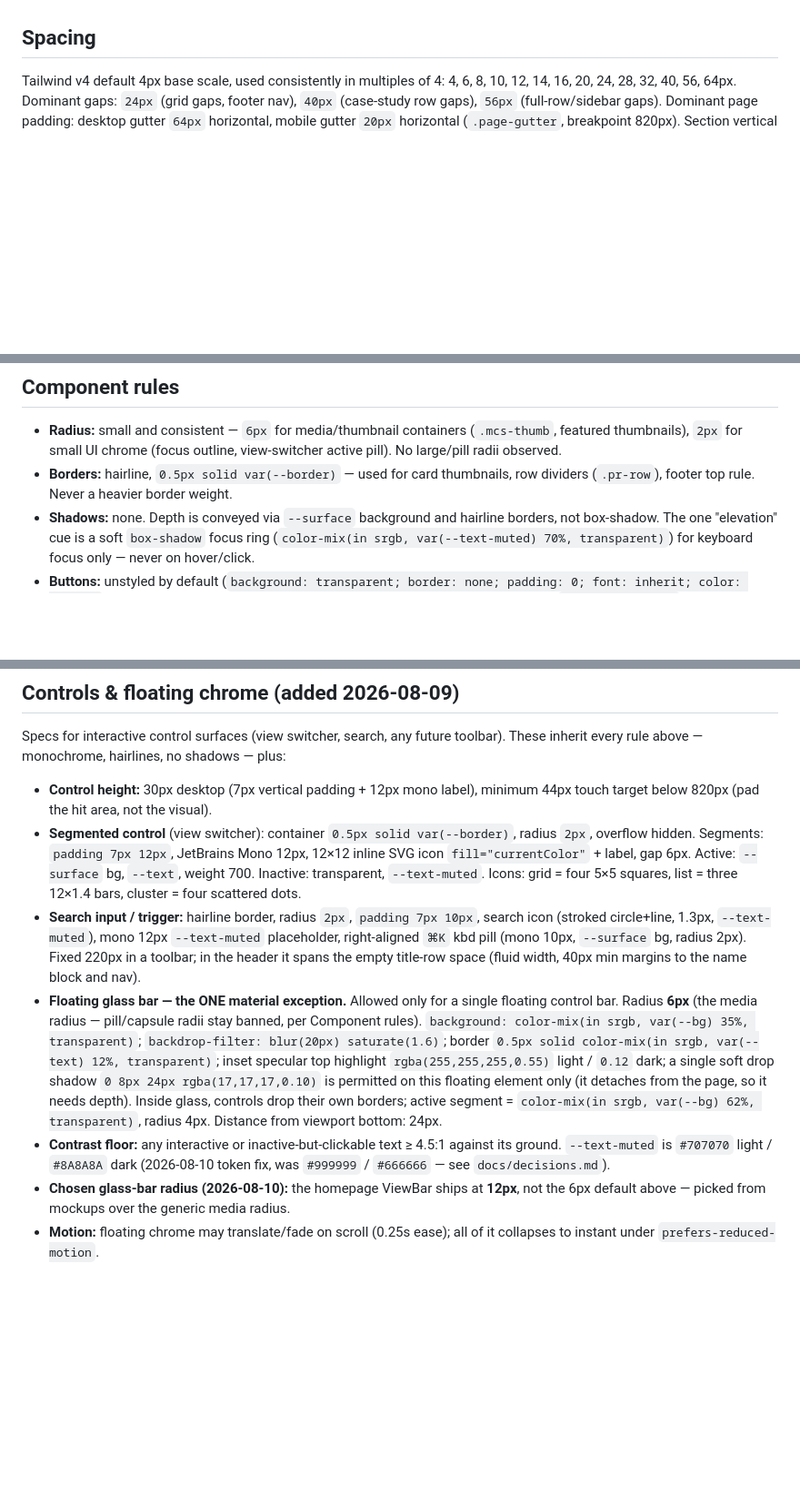
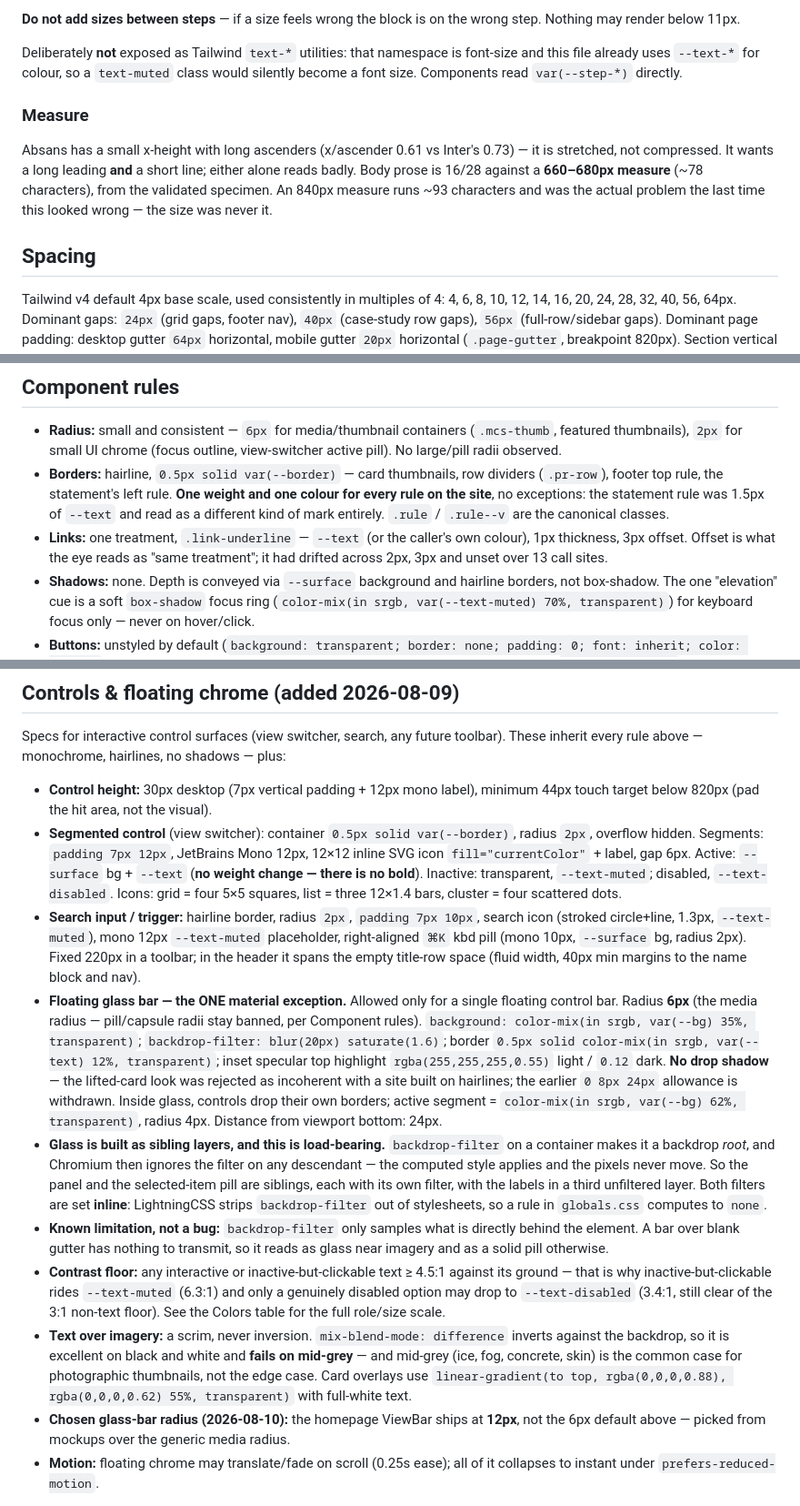
Before and after one commit to aacarcrash/personal-site-v2, a Markdown page: design.md, 3 parts joined by grey strips. Shown at 91% size. Rendered like a GitHub page; blank space fills up the shorter version.

```diff
--- a/design.md
+++ b/design.md
@@ -27,3 +62,10 @@ Scale (validated, treat as canonical): 48px display / 28px heading / 20px subhea
+**Do not add sizes between steps** — if a size feels wrong the block is on the wrong step. Nothing may render below 11px.
+
+Deliberately **not** exposed as Tailwind `text-*` utilities: that namespace is font-size and this file already uses `--text-*` for colour, so a `text-muted` class would silently become a font size. Components read `var(--step-*)` directly.
+
+### Measure
+
+Absans has a small x-height with long ascenders (x/ascender 0.61 vs Inter's 0.73) — it is stretched, not compressed. It wants a long leading **and** a short line; either alone reads badly. Body prose is 16/28 against a **660–680px measure** (~78 characters), from the validated specimen. An 840px measure runs ~93 characters and was the actual problem the last time this looked wrong — the size was never it.
 
 ## Spacing
 Tailwind v4 default 4px base scale, used consistently in multiples of 4: 4, 6, 8, 10, 12, 14, 16, 20, 24, 28, 32, 40, 56, 64px. Dominant gaps: `24px` (grid gaps, footer nav), `40px` (case-study row gaps), `56px` (full-row/sidebar gaps). Dominant page padding: desktop gutter `64px` horizontal, mobile gutter `20px` horizontal (`.page-gutter`, breakpoint 820px). Section vertical padding commonly 32–48px desktop, 20–32px mobile.
@@ -33,7 +75,8 @@ Tailwind defaults, but the one custom breakpoint actually driving the layout is
 
 ## Component rules
 - **Radius:** small and consistent — `6px` for media/thumbnail containers (`.mcs-thumb`, featured thumbnails), `2px` for small UI chrome (focus outline, view-switcher active pill). No large/pill radii observed.
-- **Borders:** hairline, `0.5px solid var(--border)` — used for card thumbnails, row dividers (`.pr-row`), footer top rule. Never a heavier border weight.
+- **Borders:** hairline, `0.5px solid var(--border)` — card thumbnails, row dividers (`.pr-row`), footer top rule, the statement's left rule. **One weight and one colour for every rule on the site**, no exceptions: the statement rule was 1.5px of `--text` and read as a different kind of mark entirely. `.rule` / `.rule--v` are the canonical classes.
+- **Links:** one treatment, `.link-underline` — `--text` (or the caller's own colour), 1px thickness, 3px offset. Offset is what the eye reads as "same treatment"; it had drifted across 2px, 3px and unset over 13 call sites.
 - **Shadows:** none. Depth is conveyed via `--surface` background and hairline borders, not box-shadow. The one "elevation" cue is a soft `box-shadow` focus ring (`color-mix(in srgb, var(--text-muted) 70%, transparent)`) for keyboard focus only — never on hover/click.
 - **Buttons:** unstyled by default (`background: transparent; border: none; padding: 0; font: inherit; color: inherit`) — button styling is applied ad hoc per use (e.g. view-switcher: mono 12px, `padding: 6px 8px`, active state = `--surface` background + `--text` color, inactive = transparent + `--text-muted`).
 - **Nav/links:** `Inter` 14px, `--text-secondary` default, `--text-muted` for less-emphasized/breadcrumb items, `--text` for the active/current crumb. Links inherit color (`a { color: inherit }`), no underlines by default.
@@ -48,8 +91,9 @@ inherit every rule above — monochrome, hairlines, no shadows — plus:
   touch target below 820px (pad the hit area, not the visual).
 - **Segmented control** (view switcher): container `0.5px solid var(--border)`, radius
   `2px`, overflow hidden. Segments: `padding 7px 12px`, JetBrains Mono 12px, 12×12 inline
-  SVG icon `fill="currentColor"` + label, gap 6px. Active: `--surface` bg, `--text`,
-  weight 700. Inactive: transparent, `--text-muted`. Icons: grid = four 5×5 squares,
+  SVG icon `fill="currentColor"` + label, gap 6px. Active: `--surface` bg + `--text`
+  (**no weight change — there is no bold**). Inactive: transparent, `--text-muted`;
+  disabled, `--text-disabled`. Icons: grid = four 5×5 squares,
   list = three 12×1.4 bars, cluster = four scattered dots.
 - **Search input / trigger:** hairline border, radius `2px`, `padding 7px 10px`, search
   icon (stroked circle+line, 1.3px, `--text-muted`), mono 12px `--text-muted` placeholder,
@@ -61,13 +105,29 @@ inherit every rule above — monochrome, hairlines, no shadows — plus:
   Component rules). `background: color-mix(in srgb, var(--bg) 35%, transparent)`;
   `backdrop-filter: blur(20px) saturate(1.6)`; border `0.5px solid color-mix(in srgb,
   var(--text) 12%, transparent)`; inset specular top highlight `rgba(255,255,255,0.55)`
-  light / `0.12` dark; a single soft drop shadow `0 8px 24px rgba(17,17,17,0.10)` is
-  permitted on this floating element only (it detaches from the page, so it needs depth).
-  Inside glass, controls drop their own borders; active segment = `color-mix(in srgb,
-  var(--bg) 62%, transparent)`, radius 4px. Distance from viewport bottom: 24px.
+  light / `0.12` dark. **No drop shadow** — the lifted-card look was rejected as
+  incoherent with a site built on hairlines; the earlier `0 8px 24px` allowance is
+  withdrawn. Inside glass, controls drop their own borders; active segment =
+  `color-mix(in srgb, var(--bg) 62%, transparent)`, radius 4px. Distance from viewport
+  bottom: 24px.
+- **Glass is built as sibling layers, and this is load-bearing.** `backdrop-filter` on a
+  container makes it a backdrop *root*, and Chromium then ignores the filter on any
+  descendant — the computed style applies and the pixels never move. So the panel and the
+  selected-item pill are siblings, each with its own filter, with the labels in a third
+  unfiltered layer. Both filters are set **inline**: LightningCSS strips `backdrop-filter`
+  out of stylesheets, so a rule in `globals.css` computes to `none`.
+- **Known limitation, not a bug:** `backdrop-filter` only samples what is directly behind
+  the element. A bar over blank gutter has nothing to transmit, so it reads as glass near
+  imagery and as a solid pill otherwise.
 - **Contrast floor:** any interactive or inactive-but-clickable text ≥ 4.5:1 against its
-  ground. `--text-muted` is `#707070` light / `#8A8A8A` dark (2026-08-10 token fix, was
-  `#999999` / `#666666` — see `docs/decisions.md`).
+  ground — that is why inactive-but-clickable rides `--text-muted` (6.3:1) and only a
+  genuinely disabled option may drop to `--text-disabled` (3.4:1, still clear of the 3:1
+  non-text floor). See the Colors table for the full role/size scale.
+- **Text over imagery:** a scrim, never inversion. `mix-blend-mode: difference` inverts
+  against the backdrop, so it is excellent on black and white and **fails on mid-grey** —
+  and mid-grey (ice, fog, concrete, skin) is the common case for photographic thumbnails,
+  not the edge case. Card overlays use `linear-gradient(to top, rgba(0,0,0,0.88),
+  rgba(0,0,0,0.62) 55%, transparent)` with full-white text.
 - **Chosen glass-bar radius (2026-08-10):** the homepage ViewBar ships at **12px**, not the
   6px default above — picked from mockups over the generic media radius.
 - **Motion:** floating chrome may translate/fade on scroll (0.25s ease); all of it
```
Also changed, not shown: other parts of design.md (+51 -16 lines).
